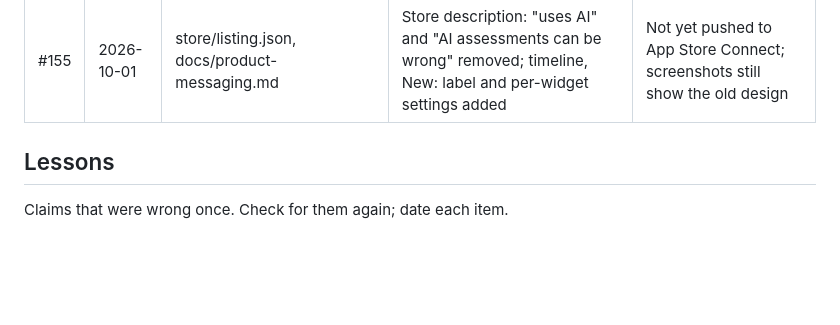
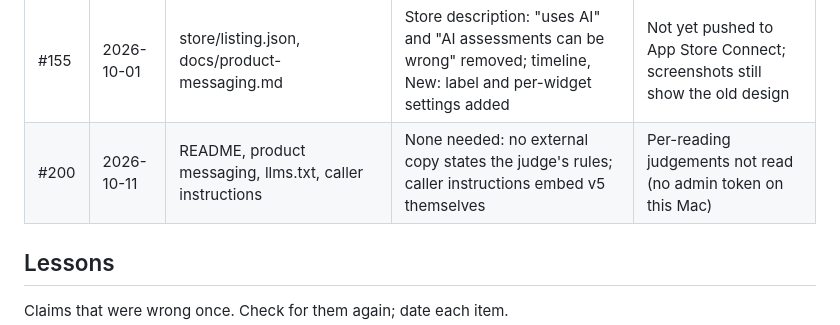
Before and after one commit to astrojams1/newsworthy, a Markdown page: docs/copy-reviews/ledger.md, the part around the change. GitHub-like rendering; blank space fills up the shorter version.

Commit message:
Copy review row for #200
Co-Authored-By: Claude Opus 5.5 <noreply@anthropic.com>

```diff
--- a/docs/copy-reviews/ledger.md
+++ b/docs/copy-reviews/ledger.md
@@ -13,6 +13,7 @@ Reviews before 2026-10-01 were recorded only in their PR descriptions.
 | #155 | 2026-10-01 | README, product messaging, store listing, mobile release, design README, AGENTS.md | Mobile release: hiding the app name does not enlarge the rating; Appearance is a String parameter | Widget fix not yet seen on a device; Android unverified |
 | #155 | 2026-10-01 | README, design README, mobile release, story timeline | Design README and story timeline: iOS header controls are native bar buttons; mobile release: Appearance declares its default | Header and widget default fixes not yet compiled or seen on a device |
 | #155 | 2026-10-01 | store/listing.json, docs/product-messaging.md | Store description: "uses AI" and "AI assessments can be wrong" removed; timeline, New: label and per-widget settings added | Not yet pushed to App Store Connect; screenshots still show the old design |
+| #200 | 2026-10-11 | README, product messaging, llms.txt, caller instructions | None needed: no external copy states the judge's rules; caller instructions embed v5 themselves | Per-reading judgements not read (no admin token on this Mac) |
 
 ## Lessons
 
```
